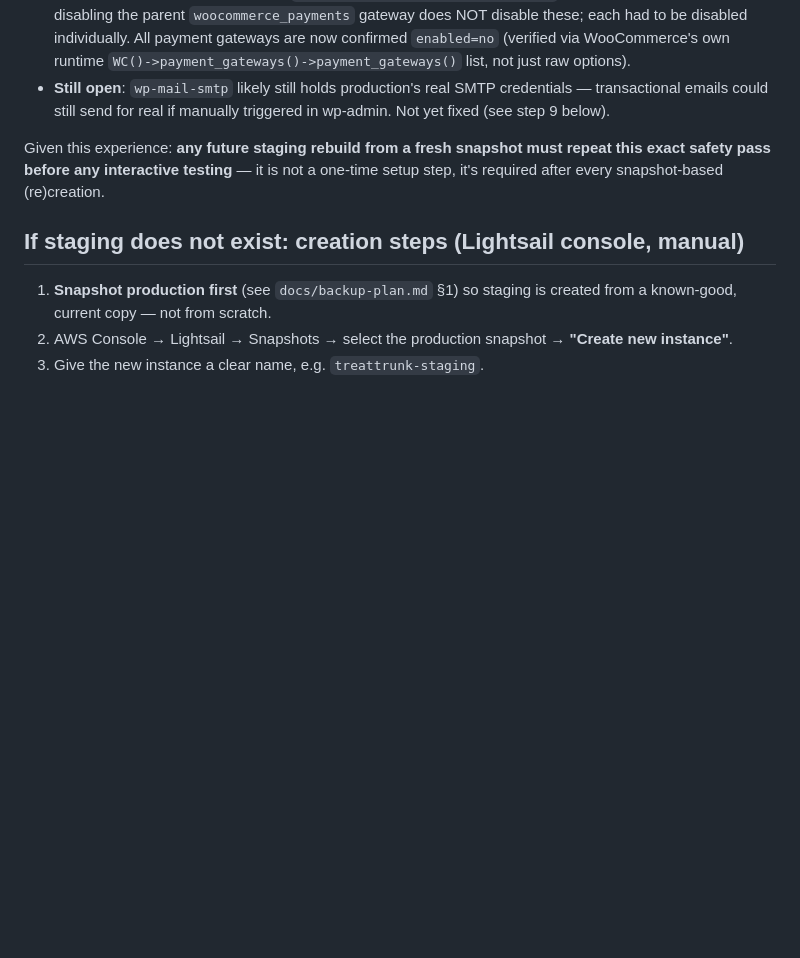
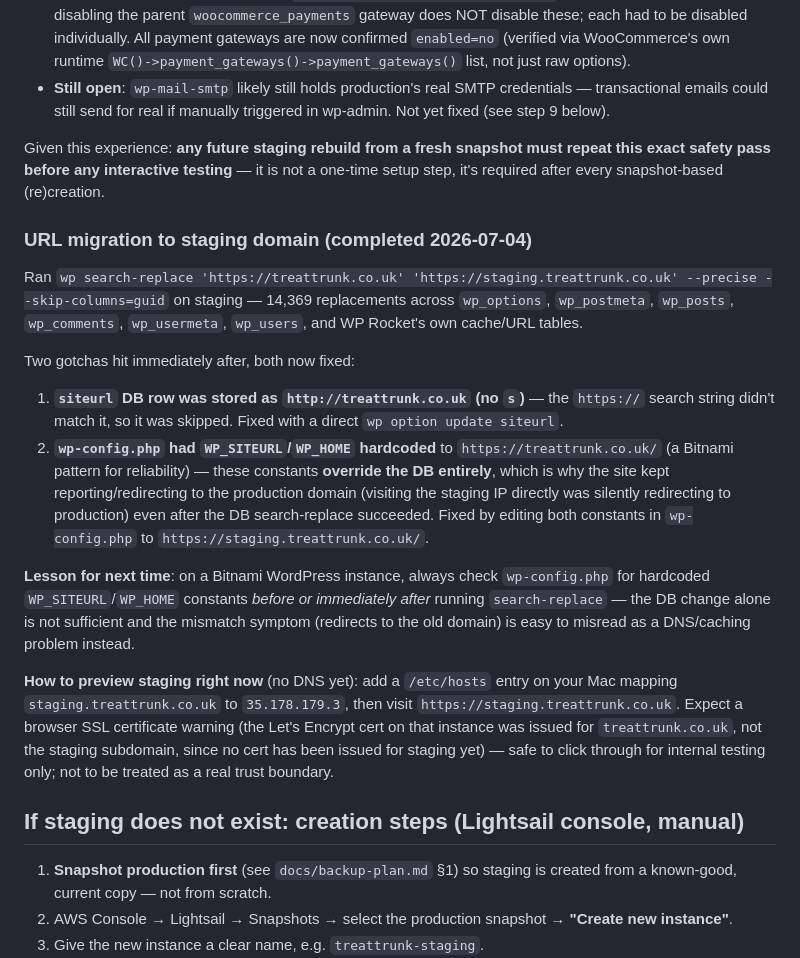
Before and after one commit to abhi2013/treat-trunk, a Markdown page: docs/staging-plan.md, the part around the change. Drawn GitHub-style; blank space fills up the shorter version.

Commit message:
Migrate staging URLs to staging.treattrunk.co.uk
Ran wp search-replace (14,369 replacements), fixed a stray http:// siteurl row the replace missed, and fixed hardcoded WP_SITEURL/WP_HOME constants in wp-config.php that were overriding the DB and silently redirecting staging visitors to production. Documents the /etc/hosts workaround for previewing staging before DNS is set up.

```diff
--- a/docs/staging-plan.md
+++ b/docs/staging-plan.md
@@ -19,6 +19,19 @@ A snapshot-cloned instance boots with **production's live database and live cred
 - **Still open**: `wp-mail-smtp` likely still holds production's real SMTP credentials — transactional emails could still send for real if manually triggered in wp-admin. Not yet fixed (see step 9 below).
 
 Given this experience: **any future staging rebuild from a fresh snapshot must repeat this exact safety pass before any interactive testing** — it is not a one-time setup step, it's required after every snapshot-based (re)creation.
+
+### URL migration to staging domain (completed 2026-07-04)
+
+Ran `wp search-replace 'https://treattrunk.co.uk' 'https://staging.treattrunk.co.uk' --precise --skip-columns=guid` on staging — 14,369 replacements across `wp_options`, `wp_postmeta`, `wp_posts`, `wp_comments`, `wp_usermeta`, `wp_users`, and WP Rocket's own cache/URL tables.
+
+Two gotchas hit immediately after, both now fixed:
+
+1. **`siteurl` DB row was stored as `http://treattrunk.co.uk` (no `s`)** — the `https://` search string didn't match it, so it was skipped. Fixed with a direct `wp option update siteurl`.
+2. **`wp-config.php` had `WP_SITEURL`/`WP_HOME` hardcoded** to `https://treattrunk.co.uk/` (a Bitnami pattern for reliability) — these constants **override the DB entirely**, which is why the site kept reporting/redirecting to the production domain (visiting the staging IP directly was silently redirecting to production) even after the DB search-replace succeeded. Fixed by editing both constants in `wp-config.php` to `https://staging.treattrunk.co.uk/`.
+
+**Lesson for next time**: on a Bitnami WordPress instance, always check `wp-config.php` for hardcoded `WP_SITEURL`/`WP_HOME` constants *before or immediately after* running `search-replace` — the DB change alone is not sufficient and the mismatch symptom (redirects to the old domain) is easy to misread as a DNS/caching problem instead.
+
+**How to preview staging right now** (no DNS yet): add a `/etc/hosts` entry on your Mac mapping `staging.treattrunk.co.uk` to `35.178.179.3`, then visit `https://staging.treattrunk.co.uk`. Expect a browser SSL certificate warning (the Let's Encrypt cert on that instance was issued for `treattrunk.co.uk`, not the staging subdomain, since no cert has been issued for staging yet) — safe to click through for internal testing only; not to be treated as a real trust boundary.
 
 ## If staging does not exist: creation steps (Lightsail console, manual)
 
```
